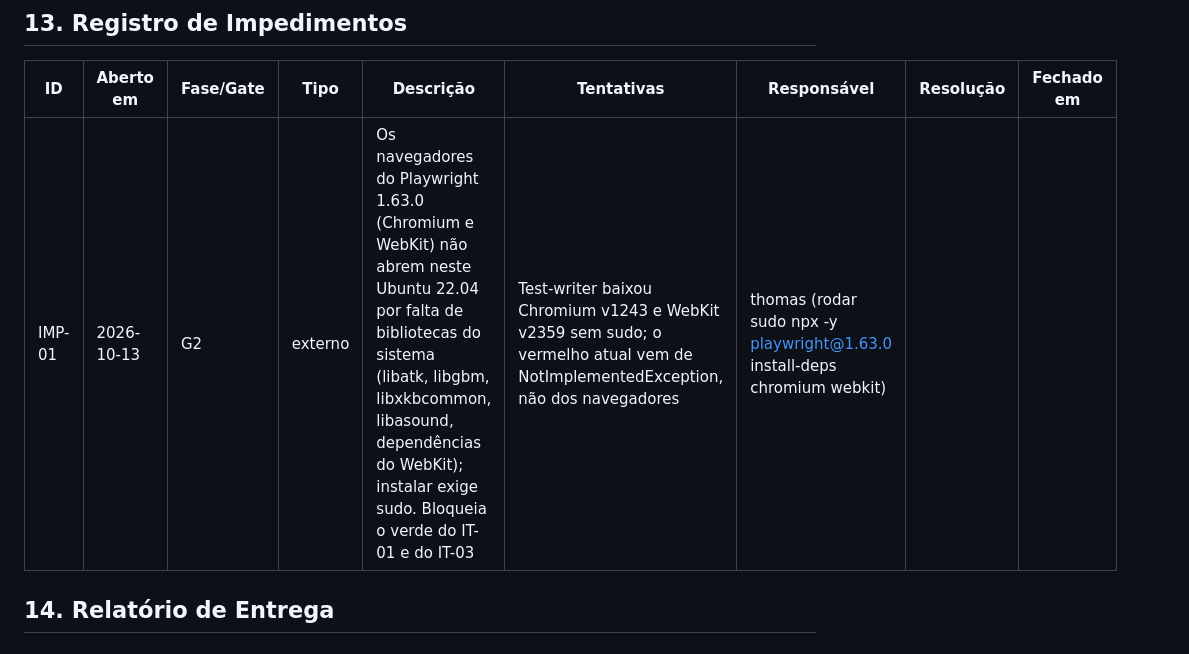
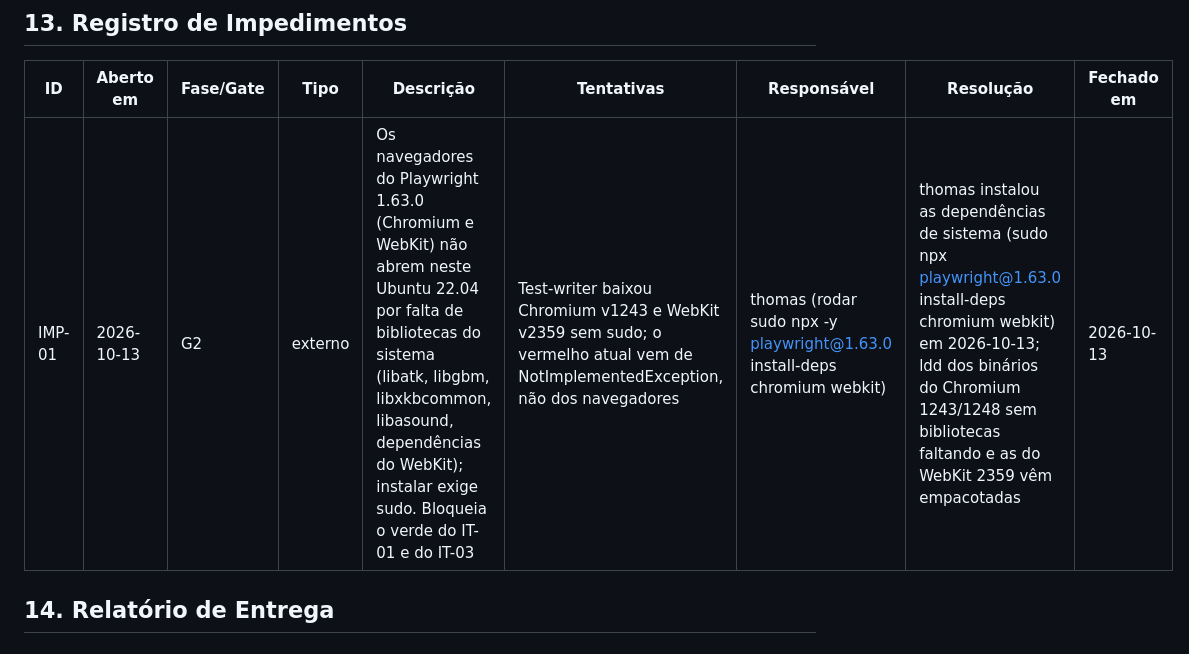
Before and after one commit to thomasravache/juker, a Markdown page: docs/specs/SPEC-0025-harness-de-e2e-e-ambiente-de-teste-controlavel.md, the part around the change. Rendered like a GitHub page.

```diff
--- a/docs/specs/SPEC-0025-harness-de-e2e-e-ambiente-de-teste-controlavel.md
+++ b/docs/specs/SPEC-0025-harness-de-e2e-e-ambiente-de-teste-controlavel.md
@@ -194,7 +194,7 @@ Registrada no frontmatter (`approved_by`, `approved_at`) somente depois que o hu
 ## 13. Registro de Impedimentos
 | ID | Aberto em | Fase/Gate | Tipo | Descrição | Tentativas | Responsável | Resolução | Fechado em |
 |---|---|---|---|---|---|---|---|---|
-| IMP-01 | 2026-10-13 | G2 | externo | Os navegadores do Playwright 1.63.0 (Chromium e WebKit) não abrem neste Ubuntu 22.04 por falta de bibliotecas do sistema (libatk, libgbm, libxkbcommon, libasound, dependências do WebKit); instalar exige sudo. Bloqueia o verde do IT-01 e do IT-03 | Test-writer baixou Chromium v1243 e WebKit v2359 sem sudo; o vermelho atual vem de NotImplementedException, não dos navegadores | thomas (rodar sudo npx -y playwright@1.63.0 install-deps chromium webkit) |  |  |
+| IMP-01 | 2026-10-13 | G2 | externo | Os navegadores do Playwright 1.63.0 (Chromium e WebKit) não abrem neste Ubuntu 22.04 por falta de bibliotecas do sistema (libatk, libgbm, libxkbcommon, libasound, dependências do WebKit); instalar exige sudo. Bloqueia o verde do IT-01 e do IT-03 | Test-writer baixou Chromium v1243 e WebKit v2359 sem sudo; o vermelho atual vem de NotImplementedException, não dos navegadores | thomas (rodar sudo npx -y playwright@1.63.0 install-deps chromium webkit) | thomas instalou as dependências de sistema (sudo npx playwright@1.63.0 install-deps chromium webkit) em 2026-10-13; ldd dos binários do Chromium 1243/1248 sem bibliotecas faltando e as do WebKit 2359 vêm empacotadas | 2026-10-13 |
 
 ## 14. Relatório de Entrega
 
```
Also changed, not shown: docs/specs/INDEX.md (+4 -5 lines).
